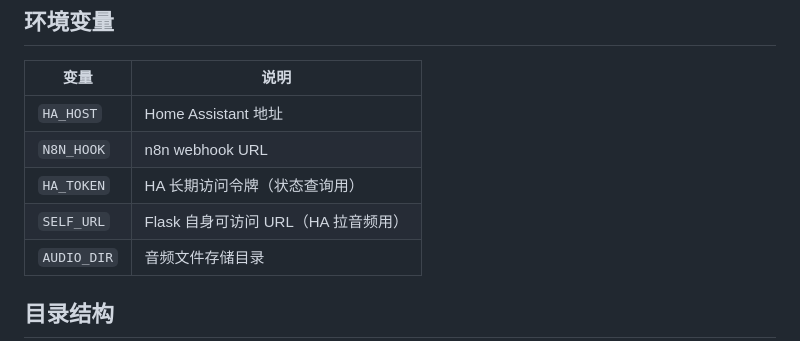
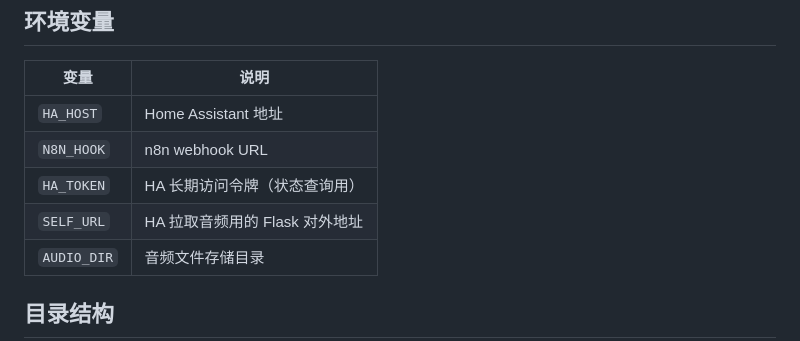
Before and after one commit to mdj2812/home-intercom, a Markdown page: README.md, the part around the change. Drawn GitHub-style.

Commit message:
docs: clarify SELF_URL description

```diff
--- a/README.md
+++ b/README.md
@@ -33,7 +33,7 @@ PWA → Flask :8764 /convert → ffmpeg → 本地 /audio/ 目录
 | `HA_HOST` | Home Assistant 地址 |
 | `N8N_HOOK` | n8n webhook URL |
 | `HA_TOKEN` | HA 长期访问令牌（状态查询用） |
-| `SELF_URL` | Flask 自身可访问 URL（HA 拉音频用） |
+| `SELF_URL` | HA 拉取音频用的 Flask 对外地址 |
 | `AUDIO_DIR` | 音频文件存储目录 |
 
 ## 目录结构
```
